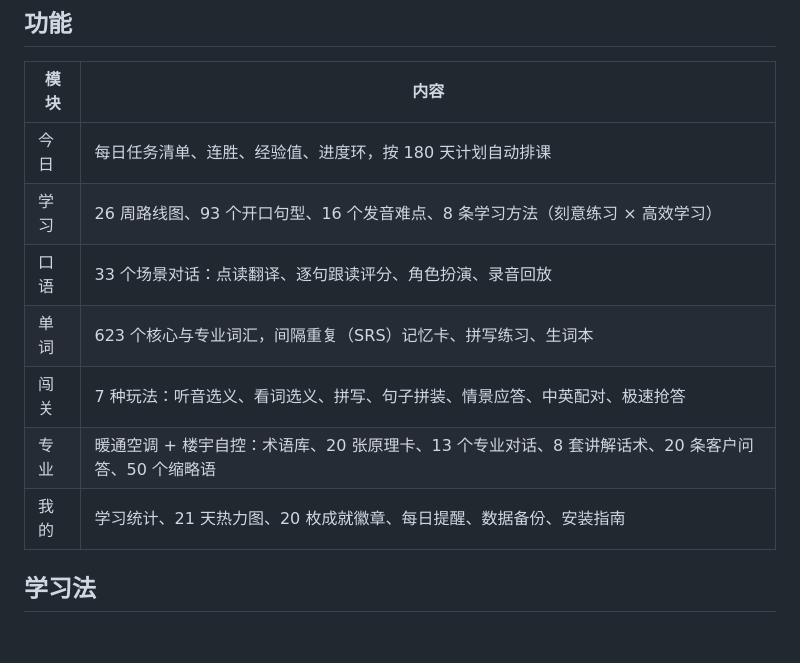
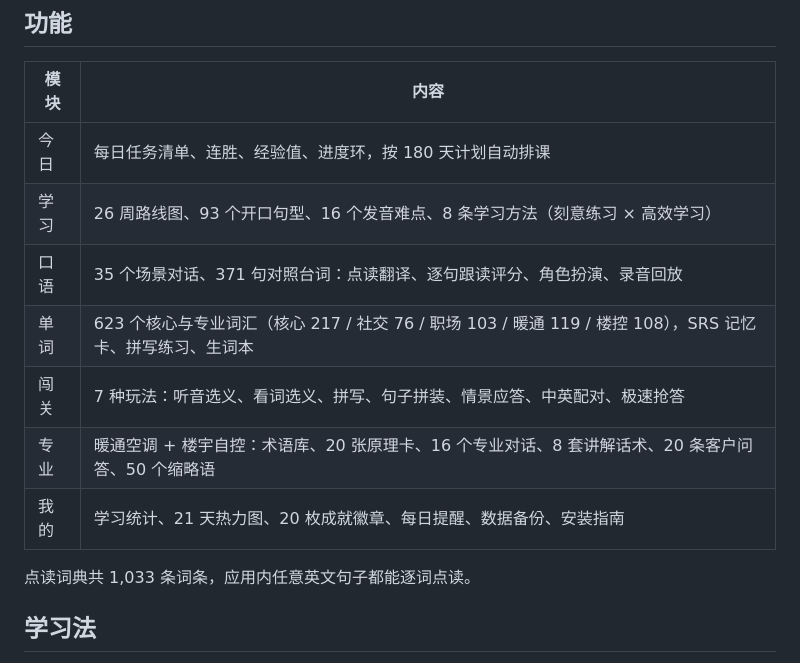
Before and after one commit to ganchao19861027-cyber/english-coach, a Markdown page: README.md, the part around the change. Drawn GitHub-style; blank space fills up the shorter version.

Commit message:
docs: 校正内容统计

```diff
--- a/README.md
+++ b/README.md
@@ -22,11 +22,13 @@
 | --- | --- |
 | 今日 | 每日任务清单、连胜、经验值、进度环，按 180 天计划自动排课 |
 | 学习 | 26 周路线图、93 个开口句型、16 个发音难点、8 条学习方法（刻意练习 × 高效学习） |
-| 口语 | 33 个场景对话：点读翻译、逐句跟读评分、角色扮演、录音回放 |
-| 单词 | 623 个核心与专业词汇，间隔重复（SRS）记忆卡、拼写练习、生词本 |
+| 口语 | 35 个场景对话、371 句对照台词：点读翻译、逐句跟读评分、角色扮演、录音回放 |
+| 单词 | 623 个核心与专业词汇（核心 217 / 社交 76 / 职场 103 / 暖通 119 / 楼控 108），SRS 记忆卡、拼写练习、生词本 |
 | 闯关 | 7 种玩法：听音选义、看词选义、拼写、句子拼装、情景应答、中英配对、极速抢答 |
-| 专业 | 暖通空调 + 楼宇自控：术语库、20 张原理卡、13 个专业对话、8 套讲解话术、20 条客户问答、50 个缩略语 |
+| 专业 | 暖通空调 + 楼宇自控：术语库、20 张原理卡、16 个专业对话、8 套讲解话术、20 条客户问答、50 个缩略语 |
 | 我的 | 学习统计、21 天热力图、20 枚成就徽章、每日提醒、数据备份、安装指南 |
+
+点读词典共 1,033 条词条，应用内任意英文句子都能逐词点读。
 
 ## 学习法
 
```
